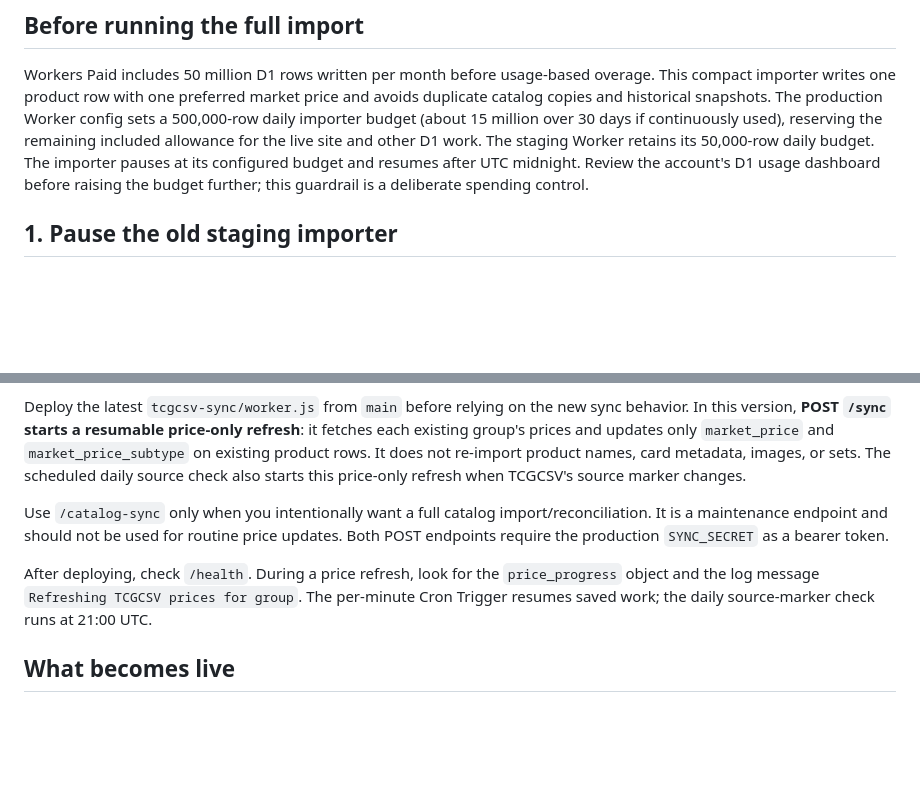
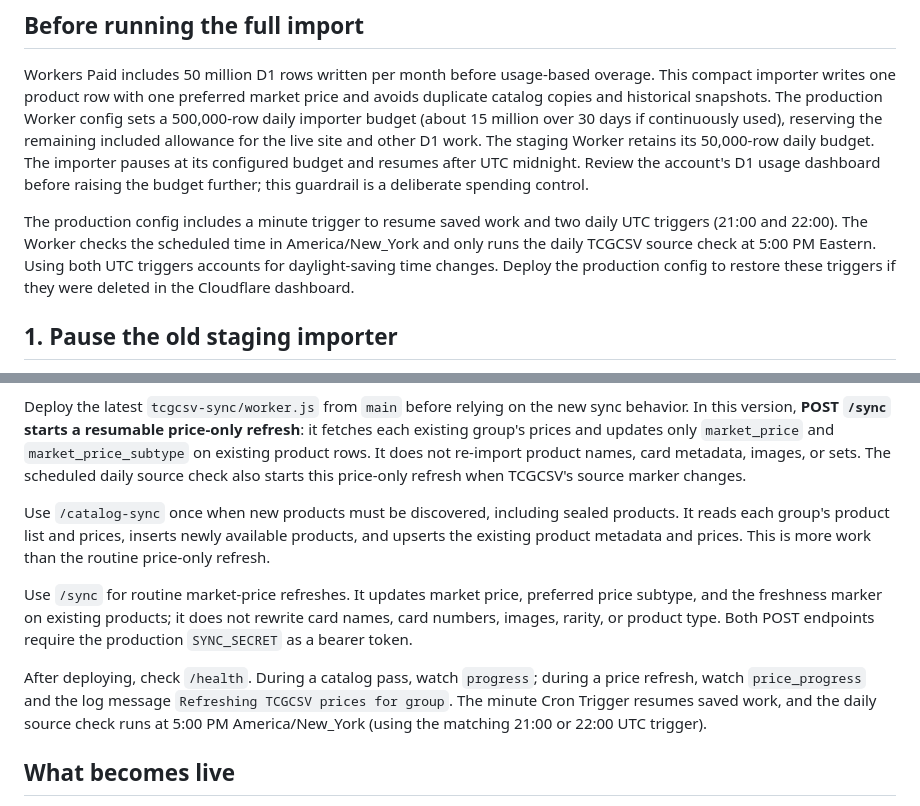
Before and after one commit to ChewyPack/pokemon-vip-stock-app-v3, a Markdown page: tcgcsv-sync/PRODUCTION_LIVE_SETUP.md, 2 parts joined by grey strips. GitHub-like rendering; blank space fills up the shorter version.

Commit message:
Document price-only refresh and sealed product reconciliation

```diff
--- a/tcgcsv-sync/PRODUCTION_LIVE_SETUP.md
+++ b/tcgcsv-sync/PRODUCTION_LIVE_SETUP.md
@@ -5,6 +5,8 @@ This runbook deploys the TCGCSV importer directly against the **production D1 da
 ## Before running the full import
 
 Workers Paid includes 50 million D1 rows written per month before usage-based overage. This compact importer writes one product row with one preferred market price and avoids duplicate catalog copies and historical snapshots. The production Worker config sets a 500,000-row daily importer budget (about 15 million over 30 days if continuously used), reserving the remaining included allowance for the live site and other D1 work. The staging Worker retains its 50,000-row daily budget. The importer pauses at its configured budget and resumes after UTC midnight. Review the account's D1 usage dashboard before raising the budget further; this guardrail is a deliberate spending control.
+
+The production config includes a minute trigger to resume saved work and two daily UTC triggers (21:00 and 22:00). The Worker checks the scheduled time in America/New_York and only runs the daily TCGCSV source check at 5:00 PM Eastern. Using both UTC triggers accounts for daylight-saving time changes. Deploy the production config to restore these triggers if they were deleted in the Cloudflare dashboard.
 
 ## 1. Pause the old staging importer
 
@@ -48,9 +50,11 @@ The current production database check showed 220 registered groups and 32,881 pr
 
 Deploy the latest `tcgcsv-sync/worker.js` from `main` before relying on the new sync behavior. In this version, **POST `/sync` starts a resumable price-only refresh**: it fetches each existing group's prices and updates only `market_price` and `market_price_subtype` on existing product rows. It does not re-import product names, card metadata, images, or sets. The scheduled daily source check also starts this price-only refresh when TCGCSV's source marker changes.
 
-Use `/catalog-sync` only when you intentionally want a full catalog import/reconciliation. It is a maintenance endpoint and should not be used for routine price updates. Both POST endpoints require the production `SYNC_SECRET` as a bearer token.
+Use `/catalog-sync` once when new products must be discovered, including sealed products. It reads each group's product list and prices, inserts newly available products, and upserts the existing product metadata and prices. This is more work than the routine price-only refresh.
 
-After deploying, check `/health`. During a price refresh, look for the `price_progress` object and the log message `Refreshing TCGCSV prices for group`. The per-minute Cron Trigger resumes saved work; the daily source-marker check runs at 21:00 UTC.
+Use `/sync` for routine market-price refreshes. It updates market price, preferred price subtype, and the freshness marker on existing products; it does not rewrite card names, card numbers, images, rarity, or product type. Both POST endpoints require the production `SYNC_SECRET` as a bearer token.
+
+After deploying, check `/health`. During a catalog pass, watch `progress`; during a price refresh, watch `price_progress` and the log message `Refreshing TCGCSV prices for group`. The minute Cron Trigger resumes saved work, and the daily source check runs at 5:00 PM America/New_York (using the matching 21:00 or 22:00 UTC trigger).
 
 ## What becomes live
 
```
